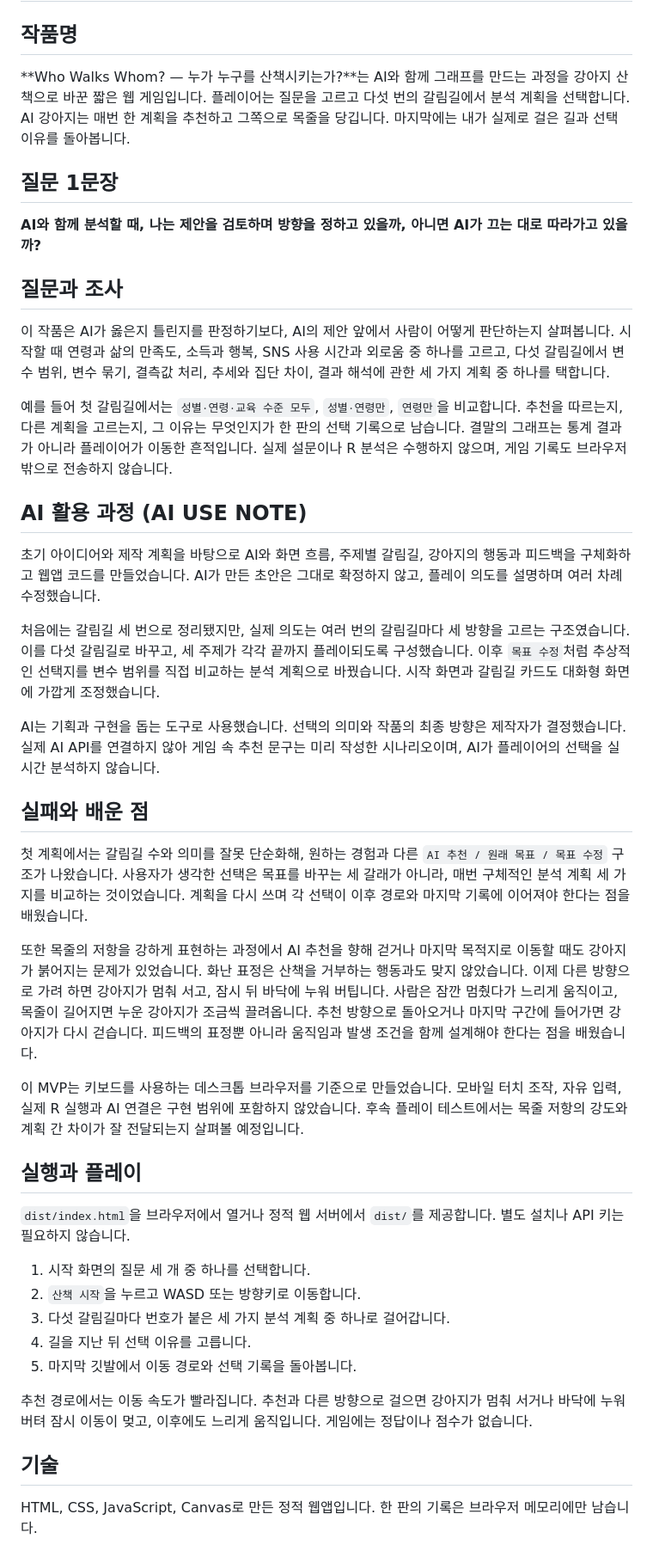
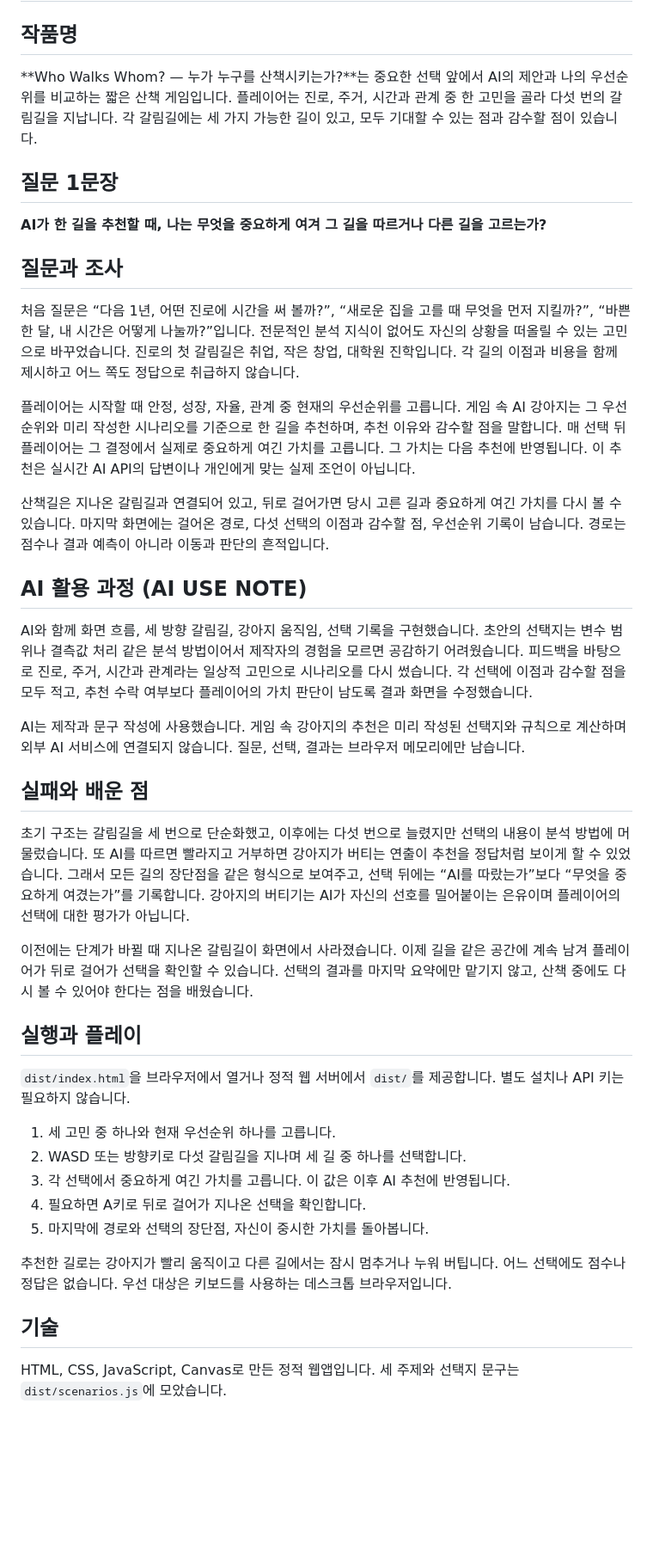
Before and after one commit to hongssiiil/whowalkswhom, a Markdown page: README.md, the part around the change. Shown at 86% size. Rendered like a GitHub page; blank space fills up the shorter version.

Commit message:
Reframe the walk around life choices and personal values

```diff
--- a/README.md
+++ b/README.md
@@ -2,46 +2,44 @@
 
 ## 작품명
 
-**Who Walks Whom? — 누가 누구를 산책시키는가?**는 AI와 함께 그래프를 만드는 과정을 강아지 산책으로 바꾼 짧은 웹 게임입니다. 플레이어는 질문을 고르고 다섯 번의 갈림길에서 분석 계획을 선택합니다. AI 강아지는 매번 한 계획을 추천하고 그쪽으로 목줄을 당깁니다. 마지막에는 내가 실제로 걸은 길과 선택 이유를 돌아봅니다.
+**Who Walks Whom? — 누가 누구를 산책시키는가?**는 중요한 선택 앞에서 AI의 제안과 나의 우선순위를 비교하는 짧은 산책 게임입니다. 플레이어는 진로, 주거, 시간과 관계 중 한 고민을 골라 다섯 번의 갈림길을 지납니다. 각 갈림길에는 세 가지 가능한 길이 있고, 모두 기대할 수 있는 점과 감수할 점이 있습니다.
 
 ## 질문 1문장
 
-**AI와 함께 분석할 때, 나는 제안을 검토하며 방향을 정하고 있을까, 아니면 AI가 끄는 대로 따라가고 있을까?**
+**AI가 한 길을 추천할 때, 나는 무엇을 중요하게 여겨 그 길을 따르거나 다른 길을 고르는가?**
 
 ## 질문과 조사
 
-이 작품은 AI가 옳은지 틀린지를 판정하기보다, AI의 제안 앞에서 사람이 어떻게 판단하는지 살펴봅니다. 시작할 때 연령과 삶의 만족도, 소득과 행복, SNS 사용 시간과 외로움 중 하나를 고르고, 다섯 갈림길에서 변수 범위, 변수 묶기, 결측값 처리, 추세와 집단 차이, 결과 해석에 관한 세 가지 계획 중 하나를 택합니다.
+처음 질문은 “다음 1년, 어떤 진로에 시간을 써 볼까?”, “새로운 집을 고를 때 무엇을 먼저 지킬까?”, “바쁜 한 달, 내 시간은 어떻게 나눌까?”입니다. 전문적인 분석 지식이 없어도 자신의 상황을 떠올릴 수 있는 고민으로 바꾸었습니다. 진로의 첫 갈림길은 취업, 작은 창업, 대학원 진학입니다. 각 길의 이점과 비용을 함께 제시하고 어느 쪽도 정답으로 취급하지 않습니다.
 
-예를 들어 첫 갈림길에서는 `성별·연령·교육 수준 모두`, `성별·연령만`, `연령만`을 비교합니다. 추천을 따르는지, 다른 계획을 고르는지, 그 이유는 무엇인지가 한 판의 선택 기록으로 남습니다. 결말의 그래프는 통계 결과가 아니라 플레이어가 이동한 흔적입니다. 실제 설문이나 R 분석은 수행하지 않으며, 게임 기록도 브라우저 밖으로 전송하지 않습니다.
+플레이어는 시작할 때 안정, 성장, 자율, 관계 중 현재의 우선순위를 고릅니다. 게임 속 AI 강아지는 그 우선순위와 미리 작성한 시나리오를 기준으로 한 길을 추천하며, 추천 이유와 감수할 점을 말합니다. 매 선택 뒤 플레이어는 그 결정에서 실제로 중요하게 여긴 가치를 고릅니다. 그 가치는 다음 추천에 반영됩니다. 이 추천은 실시간 AI API의 답변이나 개인에게 맞는 실제 조언이 아닙니다.
+
+산책길은 지나온 갈림길과 연결되어 있고, 뒤로 걸어가면 당시 고른 길과 중요하게 여긴 가치를 다시 볼 수 있습니다. 마지막 화면에는 걸어온 경로, 다섯 선택의 이점과 감수할 점, 우선순위 기록이 남습니다. 경로는 점수나 결과 예측이 아니라 이동과 판단의 흔적입니다.
 
 ## AI 활용 과정 (AI USE NOTE)
 
-초기 아이디어와 제작 계획을 바탕으로 AI와 화면 흐름, 주제별 갈림길, 강아지의 행동과 피드백을 구체화하고 웹앱 코드를 만들었습니다. AI가 만든 초안은 그대로 확정하지 않고, 플레이 의도를 설명하며 여러 차례 수정했습니다.
+AI와 함께 화면 흐름, 세 방향 갈림길, 강아지 움직임, 선택 기록을 구현했습니다. 초안의 선택지는 변수 범위나 결측값 처리 같은 분석 방법이어서 제작자의 경험을 모르면 공감하기 어려웠습니다. 피드백을 바탕으로 진로, 주거, 시간과 관계라는 일상적 고민으로 시나리오를 다시 썼습니다. 각 선택에 이점과 감수할 점을 모두 적고, 추천 수락 여부보다 플레이어의 가치 판단이 남도록 결과 화면을 수정했습니다.
 
-처음에는 갈림길 세 번으로 정리됐지만, 실제 의도는 여러 번의 갈림길마다 세 방향을 고르는 구조였습니다. 이를 다섯 갈림길로 바꾸고, 세 주제가 각각 끝까지 플레이되도록 구성했습니다. 이후 `목표 수정`처럼 추상적인 선택지를 변수 범위를 직접 비교하는 분석 계획으로 바꿨습니다. 시작 화면과 갈림길 카드도 대화형 화면에 가깝게 조정했습니다.
-
-AI는 기획과 구현을 돕는 도구로 사용했습니다. 선택의 의미와 작품의 최종 방향은 제작자가 결정했습니다. 실제 AI API를 연결하지 않아 게임 속 추천 문구는 미리 작성한 시나리오이며, AI가 플레이어의 선택을 실시간 분석하지 않습니다.
+AI는 제작과 문구 작성에 사용했습니다. 게임 속 강아지의 추천은 미리 작성된 선택지와 규칙으로 계산하며 외부 AI 서비스에 연결되지 않습니다. 질문, 선택, 결과는 브라우저 메모리에만 남습니다.
 
 ## 실패와 배운 점
 
-첫 계획에서는 갈림길 수와 의미를 잘못 단순화해, 원하는 경험과 다른 `AI 추천 / 원래 목표 / 목표 수정` 구조가 나왔습니다. 사용자가 생각한 선택은 목표를 바꾸는 세 갈래가 아니라, 매번 구체적인 분석 계획 세 가지를 비교하는 것이었습니다. 계획을 다시 쓰며 각 선택이 이후 경로와 마지막 기록에 이어져야 한다는 점을 배웠습니다.
+초기 구조는 갈림길을 세 번으로 단순화했고, 이후에는 다섯 번으로 늘렸지만 선택의 내용이 분석 방법에 머물렀습니다. 또 AI를 따르면 빨라지고 거부하면 강아지가 버티는 연출이 추천을 정답처럼 보이게 할 수 있었습니다. 그래서 모든 길의 장단점을 같은 형식으로 보여주고, 선택 뒤에는 “AI를 따랐는가”보다 “무엇을 중요하게 여겼는가”를 기록합니다. 강아지의 버티기는 AI가 자신의 선호를 밀어붙이는 은유이며 플레이어의 선택에 대한 평가가 아닙니다.
 
-또한 목줄의 저항을 강하게 표현하는 과정에서 AI 추천을 향해 걷거나 마지막 목적지로 이동할 때도 강아지가 붉어지는 문제가 있었습니다. 화난 표정은 산책을 거부하는 행동과도 맞지 않았습니다. 이제 다른 방향으로 가려 하면 강아지가 멈춰 서고, 잠시 뒤 바닥에 누워 버팁니다. 사람은 잠깐 멈췄다가 느리게 움직이고, 목줄이 길어지면 누운 강아지가 조금씩 끌려옵니다. 추천 방향으로 돌아오거나 마지막 구간에 들어가면 강아지가 다시 걷습니다. 피드백의 표정뿐 아니라 움직임과 발생 조건을 함께 설계해야 한다는 점을 배웠습니다.
-
-이 MVP는 키보드를 사용하는 데스크톱 브라우저를 기준으로 만들었습니다. 모바일 터치 조작, 자유 입력, 실제 R 실행과 AI 연결은 구현 범위에 포함하지 않았습니다. 후속 플레이 테스트에서는 목줄 저항의 강도와 계획 간 차이가 잘 전달되는지 살펴볼 예정입니다.
+이전에는 단계가 바뀔 때 지나온 갈림길이 화면에서 사라졌습니다. 이제 길을 같은 공간에 계속 남겨 플레이어가 뒤로 걸어가 선택을 확인할 수 있습니다. 선택의 결과를 마지막 요약에만 맡기지 않고, 산책 중에도 다시 볼 수 있어야 한다는 점을 배웠습니다.
 
 ## 실행과 플레이
 
 `dist/index.html`을 브라우저에서 열거나 정적 웹 서버에서 `dist/`를 제공합니다. 별도 설치나 API 키는 필요하지 않습니다.
 
-1. 시작 화면의 질문 세 개 중 하나를 선택합니다.
-2. `산책 시작`을 누르고 WASD 또는 방향키로 이동합니다.
-3. 다섯 갈림길마다 번호가 붙은 세 가지 분석 계획 중 하나로 걸어갑니다.
-4. 길을 지난 뒤 선택 이유를 고릅니다.
-5. 마지막 깃발에서 이동 경로와 선택 기록을 돌아봅니다.
+1. 세 고민 중 하나와 현재 우선순위 하나를 고릅니다.
+2. WASD 또는 방향키로 다섯 갈림길을 지나며 세 길 중 하나를 선택합니다.
+3. 각 선택에서 중요하게 여긴 가치를 고릅니다. 이 값은 이후 AI 추천에 반영됩니다.
+4. 필요하면 A키로 뒤로 걸어가 지나온 선택을 확인합니다.
+5. 마지막에 경로와 선택의 장단점, 자신이 중시한 가치를 돌아봅니다.
 
-추천 경로에서는 이동 속도가 빨라집니다. 추천과 다른 방향으로 걸으면 강아지가 멈춰 서거나 바닥에 누워 버텨 잠시 이동이 멎고, 이후에도 느리게 움직입니다. 게임에는 정답이나 점수가 없습니다.
+추천한 길로는 강아지가 빨리 움직이고 다른 길에서는 잠시 멈추거나 누워 버팁니다. 어느 선택에도 점수나 정답은 없습니다. 우선 대상은 키보드를 사용하는 데스크톱 브라우저입니다.
 
 ## 기술
 
-HTML, CSS, JavaScript, Canvas로 만든 정적 웹앱입니다. 한 판의 기록은 브라우저 메모리에만 남습니다.
+HTML, CSS, JavaScript, Canvas로 만든 정적 웹앱입니다. 세 주제와 선택지 문구는 `dist/scenarios.js`에 모았습니다.
```
